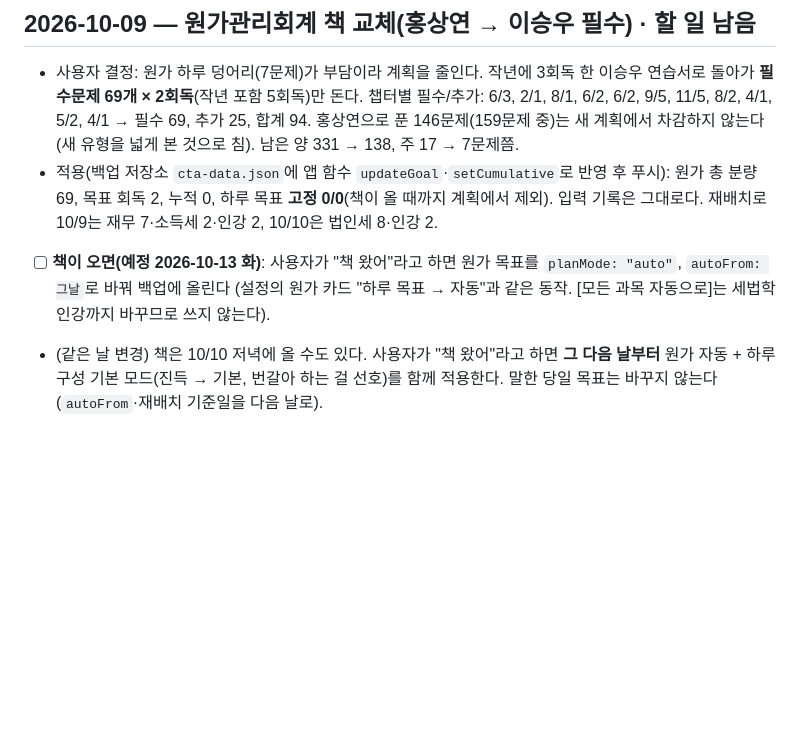
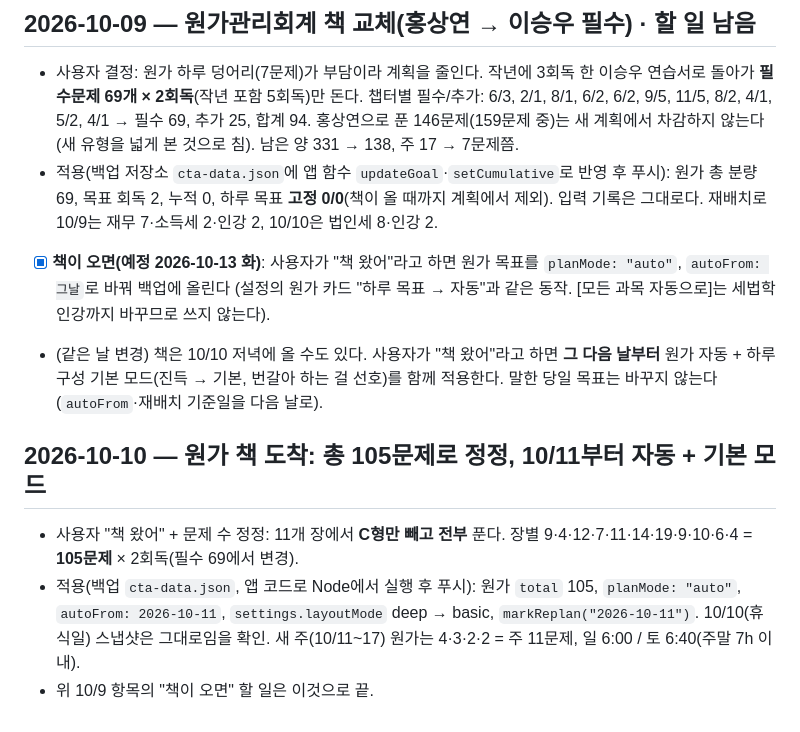
Before and after one commit to chopu9377/CTA, a Markdown page: WORKLOG.md, the part around the change. Drawn GitHub-style; blank space fills up the shorter version.

Commit message:
Log 원가 book arrival: total 105, auto + basic mode from 10/11
Co-Authored-By: Claude Opus 5.5 <noreply@anthropic.com>
Claude-Session: https://claude.ai/code/session_01WiWPgLhW5XnJZw3a9jLro5

```diff
--- a/WORKLOG.md
+++ b/WORKLOG.md
@@ -407,7 +407,15 @@
   홍상연으로 푼 146문제(159문제 중)는 새 계획에서 차감하지 않는다(새 유형을 넓게 본 것으로 침). 남은 양 331 → 138, 주 17 → 7문제쯤.
 - 적용(백업 저장소 `cta-data.json`에 앱 함수 `updateGoal`·`setCumulative`로 반영 후 푸시): 원가 총 분량 69, 목표 회독 2, 누적 0,
   하루 목표 **고정 0/0**(책이 올 때까지 계획에서 제외). 입력 기록은 그대로다. 재배치로 10/9는 재무 7·소득세 2·인강 2, 10/10은 법인세 8·인강 2.
-- [ ] **책이 오면(예정 2026-10-13 화)**: 사용자가 "책 왔어"라고 하면 원가 목표를 `planMode: "auto"`, `autoFrom: 그날`로 바꿔 백업에 올린다
+- [x] **책이 오면(예정 2026-10-13 화)**: 사용자가 "책 왔어"라고 하면 원가 목표를 `planMode: "auto"`, `autoFrom: 그날`로 바꿔 백업에 올린다
       (설정의 원가 카드 "하루 목표 → 자동"과 같은 동작. [모든 과목 자동으로]는 세법학 인강까지 바꾸므로 쓰지 않는다).
 - (같은 날 변경) 책은 10/10 저녁에 올 수도 있다. 사용자가 "책 왔어"라고 하면 **그 다음 날부터** 원가 자동 + 하루 구성 기본 모드(진득 → 기본, 번갈아 하는 걸 선호)를
   함께 적용한다. 말한 당일 목표는 바꾸지 않는다(`autoFrom`·재배치 기준일을 다음 날로).
+
+## 2026-10-10 — 원가 책 도착: 총 105문제로 정정, 10/11부터 자동 + 기본 모드
+
+- 사용자 "책 왔어" + 문제 수 정정: 11개 장에서 **C형만 빼고 전부** 푼다. 장별 9·4·12·7·11·14·19·9·10·6·4 = **105문제** × 2회독(필수 69에서 변경).
+- 적용(백업 `cta-data.json`, 앱 코드로 Node에서 실행 후 푸시): 원가 `total` 105, `planMode: "auto"`, `autoFrom: 2026-10-11`,
+  `settings.layoutMode` deep → basic, `markReplan("2026-10-11")`. 10/10(휴식일) 스냅샷은 그대로임을 확인.
+  새 주(10/11~17) 원가는 4·3·2·2 = 주 11문제, 일 6:00 / 토 6:40(주말 7h 이내).
+- 위 10/9 항목의 "책이 오면" 할 일은 이것으로 끝.
```
